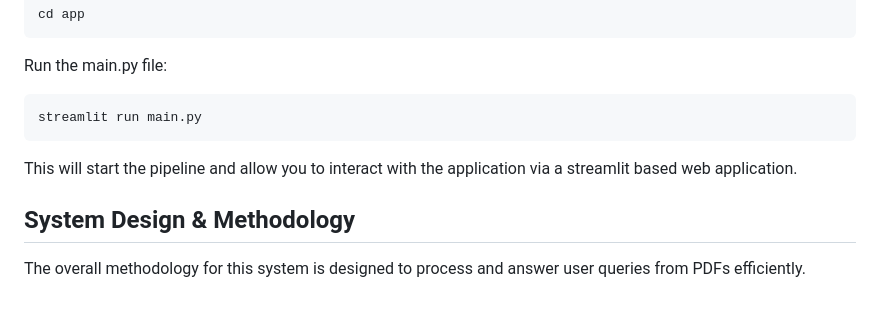
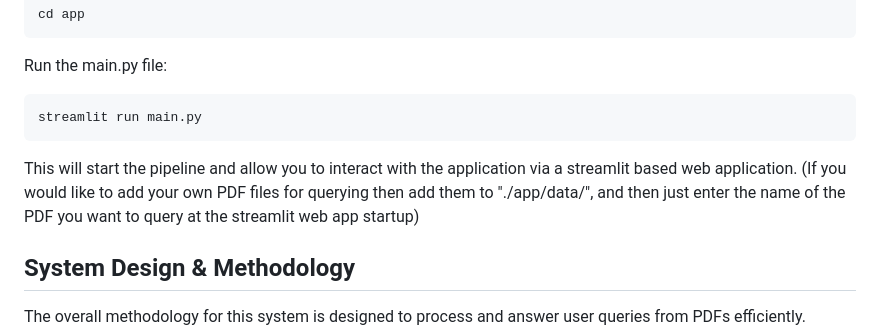
Before and after one commit to vip7057/RAG-Pipeline-for-Semistructured-Data, a Markdown page: README.md, the part around the change. GitHub-like rendering; blank space fills up the shorter version.

````diff
--- a/README.md
+++ b/README.md
@@ -110,6 +110,7 @@ Run the main.py file:
 streamlit run main.py
 ```
 This will start the pipeline and allow you to interact with the application via a streamlit based web application.
+(If you would like to add your own PDF files for querying then add them to "./app/data/", and then just enter the name of the PDF you want to query at the streamlit web app startup)
 
 ## System Design & Methodology
 The overall methodology for this system is designed to process and answer user queries from PDFs efficiently.
````
